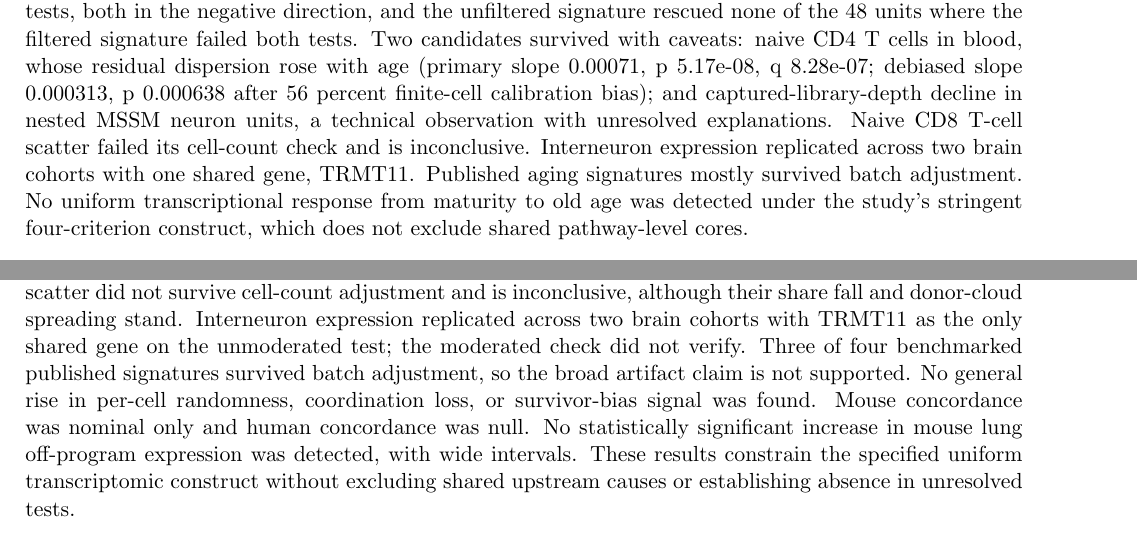
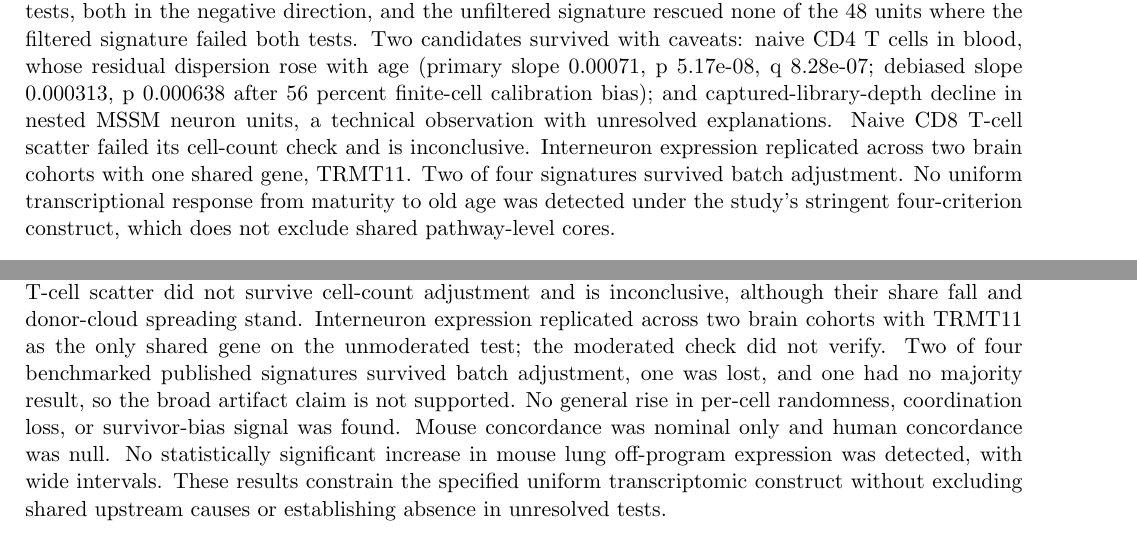
Before and after one commit to Abolfazl-Alipour/agescape, a LaTeX document (report/plos-one/final-plos-one.tex): two parts of pages 1 and 27 of 34, joined at a grey line, cut so that both start at the same text. Compiled offline with pdfLaTeX.

Commit message:
Fix Block 10 signature count: two of four survive batch adjustment
Abstract and Conclusions said three of four published signatures
survived batch adjustment. The per-signature numbers in the same
manuscript support two clear survivals (Harries, Peters), one lost
with batch (Sood), and one with no majority result (de Magalhaes).
Both sentences now state the per-signature counts. Checker PASS,
abstract still exactly 300 words.

```diff
--- a/report/plos-one/final-plos-one.tex
+++ b/report/plos-one/final-plos-one.tex
@@ -34,7 +34,7 @@ Affiliation: Kavox Labs
 
 \section*{Abstract}
 
-Aging theories posit shared upstream mechanisms, yet organs and cell types age differently. We tested whether cell-type fractions and expression change uniformly from maturity to old age in mouse and human single-cell data, with exploratory arms in fly, worm, zebrafish, and naked mole rat. Mature is 18 months in mice and 30 years in humans; old is 30 months and 60 years. A mature-to-old mouse signature of 1,914 genes, from kidney, lung, and marrow, with all four old mice male, barely overlaps the young-to-old signature: 52 of 139 genes shared, 27 reversed in direction. The 624-test composition family, chosen after both correction outcomes were available, yielded 45 passes, and five of the fifteen full-range fraction changes held from maturity onward, all in human types. Whole-profile drift from mature references was null in mouse (depth-adjusted slope minus 0.0137, p 0.816; Bayesian plus 0.0389, probability 0.71) and human (minus 0.0071, p 0.611). In the 170 testable of 252 units, only microglia passed both transport tests, both in the negative direction, and the unfiltered signature rescued none of the 48 units where the filtered signature failed both tests. Two candidates survived with caveats: naive CD4 T cells in blood, whose residual dispersion rose with age (primary slope 0.00071, p 5.17e-08, q 8.28e-07; debiased slope 0.000313, p 0.000638 after 56 percent finite-cell calibration bias); and captured-library-depth decline in nested MSSM neuron units, a technical observation with unresolved explanations. Naive CD8 T-cell scatter failed its cell-count check and is inconclusive. Interneuron expression replicated across two brain cohorts with one shared gene, TRMT11. Published aging signatures mostly survived batch adjustment. No uniform transcriptional response from maturity to old age was detected under the study's stringent four-criterion construct, which does not exclude shared pathway-level cores.
+Aging theories posit shared upstream mechanisms, yet organs and cell types age differently. We tested whether cell-type fractions and expression change uniformly from maturity to old age in mouse and human single-cell data, with exploratory arms in fly, worm, zebrafish, and naked mole rat. Mature is 18 months in mice and 30 years in humans; old is 30 months and 60 years. A mature-to-old mouse signature of 1,914 genes, from kidney, lung, and marrow, with all four old mice male, barely overlaps the young-to-old signature: 52 of 139 genes shared, 27 reversed in direction. The 624-test composition family, chosen after both correction outcomes were available, yielded 45 passes, and five of the fifteen full-range fraction changes held from maturity onward, all in human types. Whole-profile drift from mature references was null in mouse (depth-adjusted slope minus 0.0137, p 0.816; Bayesian plus 0.0389, probability 0.71) and human (minus 0.0071, p 0.611). In the 170 testable of 252 units, only microglia passed both transport tests, both in the negative direction, and the unfiltered signature rescued none of the 48 units where the filtered signature failed both tests. Two candidates survived with caveats: naive CD4 T cells in blood, whose residual dispersion rose with age (primary slope 0.00071, p 5.17e-08, q 8.28e-07; debiased slope 0.000313, p 0.000638 after 56 percent finite-cell calibration bias); and captured-library-depth decline in nested MSSM neuron units, a technical observation with unresolved explanations. Naive CD8 T-cell scatter failed its cell-count check and is inconclusive. Interneuron expression replicated across two brain cohorts with one shared gene, TRMT11. Two of four signatures survived batch adjustment. No uniform transcriptional response from maturity to old age was detected under the study's stringent four-criterion construct, which does not exclude shared pathway-level cores.
 
 
 \section*{Introduction}
@@ -414,7 +414,7 @@ Mature drift estimates are imprecise, and no direct regime contrast or change-po
 \section*{Conclusions}
 
 
-No uniform transcriptional response from maturity to old age under the study's stringent four-criterion construct was detected. The declared 624-test composition family yielded 45 local fraction associations, comprising 17 core and 28 added exploratory-species passes; its two promoted core tests remain sensitivity-fragile and unreplicated, and five human fraction shifts held from maturity onward. The mature mouse signature P1m contains 1,914 genes and barely overlaps the young-to-old signature, with an unexplained fourteen-fold size difference and an all-male old group that tangles age with sex. Mouse and human whole-profile drift from mature references was null, with a Bayesian mouse estimate that does not establish absence. In the core cohorts, only microglia passed both transport tests, both in the negative direction, and the unfiltered signature rescued none of the units where the filtered signature failed both tests. Reverse transport failed, and the organ sweep found no positive-direction pass in heart, blood, or liver, with GTEx whole blood as the one positive bulk transport. Two narrow candidates survived with caveats: naive CD4 T cells in blood, whose residual dispersion rose with age (primary slope 0.00071 per decade; debiased slope 0.000313 after finite-cell calibration, mechanism unresolved); and captured-library-depth decline in nested MSSM neuron units, a technical observation with unresolved explanations. Naive CD8 T-cell scatter did not survive cell-count adjustment and is inconclusive, although their share fall and donor-cloud spreading stand. Interneuron expression replicated across two brain cohorts with TRMT11 as the only shared gene on the unmoderated test; the moderated check did not verify. Three of four benchmarked published signatures survived batch adjustment, so the broad artifact claim is not supported. No general rise in per-cell randomness, coordination loss, or survivor-bias signal was found. Mouse concordance was nominal only and human concordance was null. No statistically significant increase in mouse lung off-program expression was detected, with wide intervals. These results constrain the specified uniform transcriptomic construct without excluding shared upstream causes or establishing absence in unresolved tests.
+No uniform transcriptional response from maturity to old age under the study's stringent four-criterion construct was detected. The declared 624-test composition family yielded 45 local fraction associations, comprising 17 core and 28 added exploratory-species passes; its two promoted core tests remain sensitivity-fragile and unreplicated, and five human fraction shifts held from maturity onward. The mature mouse signature P1m contains 1,914 genes and barely overlaps the young-to-old signature, with an unexplained fourteen-fold size difference and an all-male old group that tangles age with sex. Mouse and human whole-profile drift from mature references was null, with a Bayesian mouse estimate that does not establish absence. In the core cohorts, only microglia passed both transport tests, both in the negative direction, and the unfiltered signature rescued none of the units where the filtered signature failed both tests. Reverse transport failed, and the organ sweep found no positive-direction pass in heart, blood, or liver, with GTEx whole blood as the one positive bulk transport. Two narrow candidates survived with caveats: naive CD4 T cells in blood, whose residual dispersion rose with age (primary slope 0.00071 per decade; debiased slope 0.000313 after finite-cell calibration, mechanism unresolved); and captured-library-depth decline in nested MSSM neuron units, a technical observation with unresolved explanations. Naive CD8 T-cell scatter did not survive cell-count adjustment and is inconclusive, although their share fall and donor-cloud spreading stand. Interneuron expression replicated across two brain cohorts with TRMT11 as the only shared gene on the unmoderated test; the moderated check did not verify. Two of four benchmarked published signatures survived batch adjustment, one was lost, and one had no majority result, so the broad artifact claim is not supported. No general rise in per-cell randomness, coordination loss, or survivor-bias signal was found. Mouse concordance was nominal only and human concordance was null. No statistically significant increase in mouse lung off-program expression was detected, with wide intervals. These results constrain the specified uniform transcriptomic construct without excluding shared upstream causes or establishing absence in unresolved tests.
 
 
 \section*{Data Availability}
```
